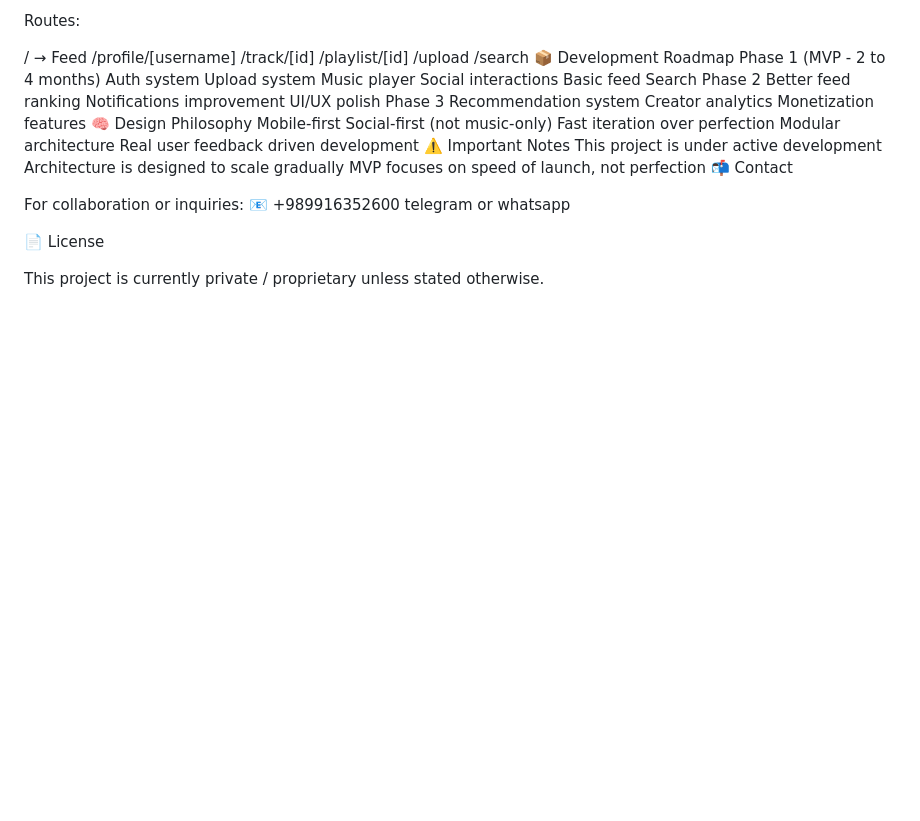
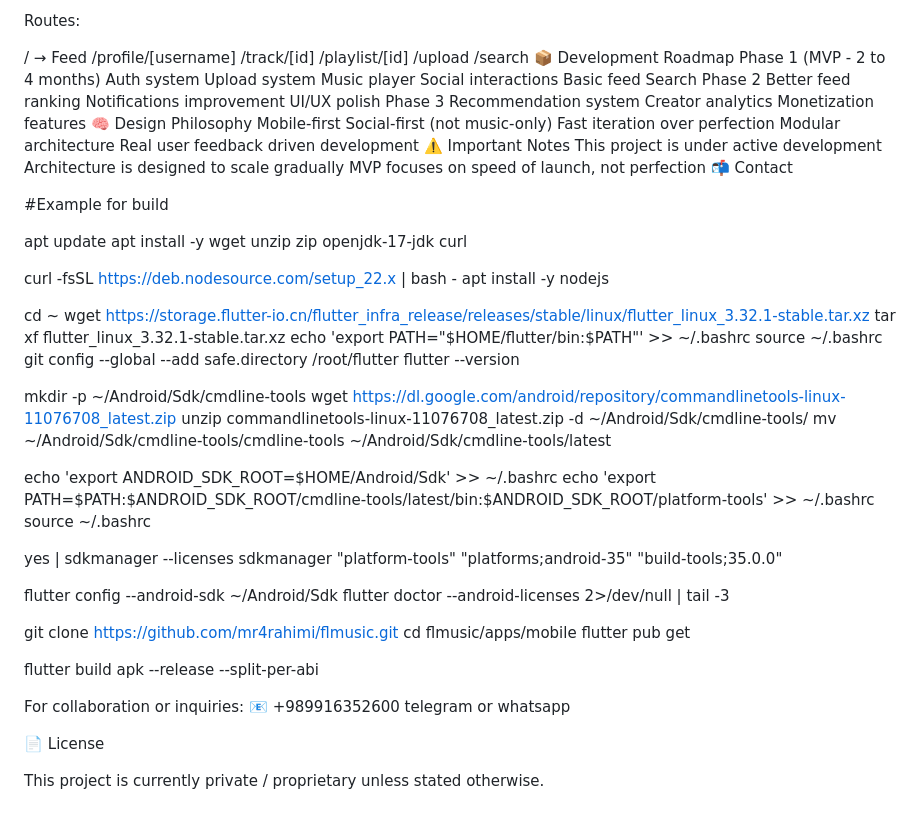
Before and after one commit to mr4rahimi/flmusic, a Markdown page: README.md, the part around the change. Drawn GitHub-style; blank space fills up the shorter version.

```diff
--- a/README.md
+++ b/README.md
@@ -149,6 +149,46 @@ Architecture is designed to scale gradually
 MVP focuses on speed of launch, not perfection
 📬 Contact
 
+
+#Example for build
+
+apt update
+apt install -y wget unzip zip openjdk-17-jdk curl
+
+curl -fsSL https://deb.nodesource.com/setup_22.x | bash -
+apt install -y nodejs
+
+cd ~
+wget https://storage.flutter-io.cn/flutter_infra_release/releases/stable/linux/flutter_linux_3.32.1-stable.tar.xz
+tar xf flutter_linux_3.32.1-stable.tar.xz
+echo 'export PATH="$HOME/flutter/bin:$PATH"' >> ~/.bashrc
+source ~/.bashrc
+git config --global --add safe.directory /root/flutter
+flutter --version
+
+mkdir -p ~/Android/Sdk/cmdline-tools
+wget https://dl.google.com/android/repository/commandlinetools-linux-11076708_latest.zip
+unzip commandlinetools-linux-11076708_latest.zip -d ~/Android/Sdk/cmdline-tools/
+mv ~/Android/Sdk/cmdline-tools/cmdline-tools ~/Android/Sdk/cmdline-tools/latest
+
+echo 'export ANDROID_SDK_ROOT=$HOME/Android/Sdk' >> ~/.bashrc
+echo 'export PATH=$PATH:$ANDROID_SDK_ROOT/cmdline-tools/latest/bin:$ANDROID_SDK_ROOT/platform-tools' >> ~/.bashrc
+source ~/.bashrc
+
+yes | sdkmanager --licenses
+sdkmanager "platform-tools" "platforms;android-35" "build-tools;35.0.0"
+
+flutter config --android-sdk ~/Android/Sdk
+flutter doctor --android-licenses 2>/dev/null | tail -3
+
+git clone https://github.com/mr4rahimi/flmusic.git
+cd flmusic/apps/mobile
+flutter pub get
+
+flutter build apk --release --split-per-abi
+
+
+
 For collaboration or inquiries:
 📧 +989916352600
 telegram or whatsapp
```
